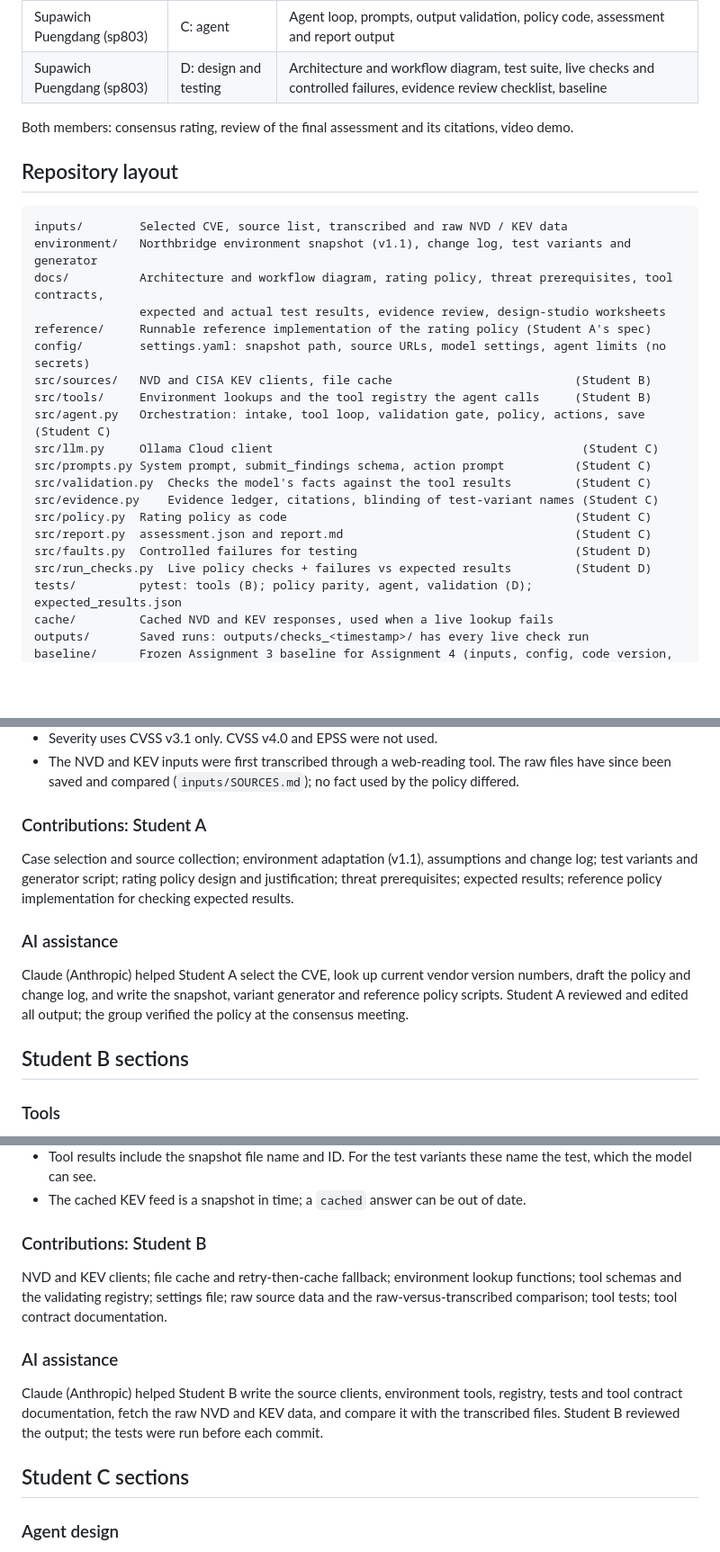
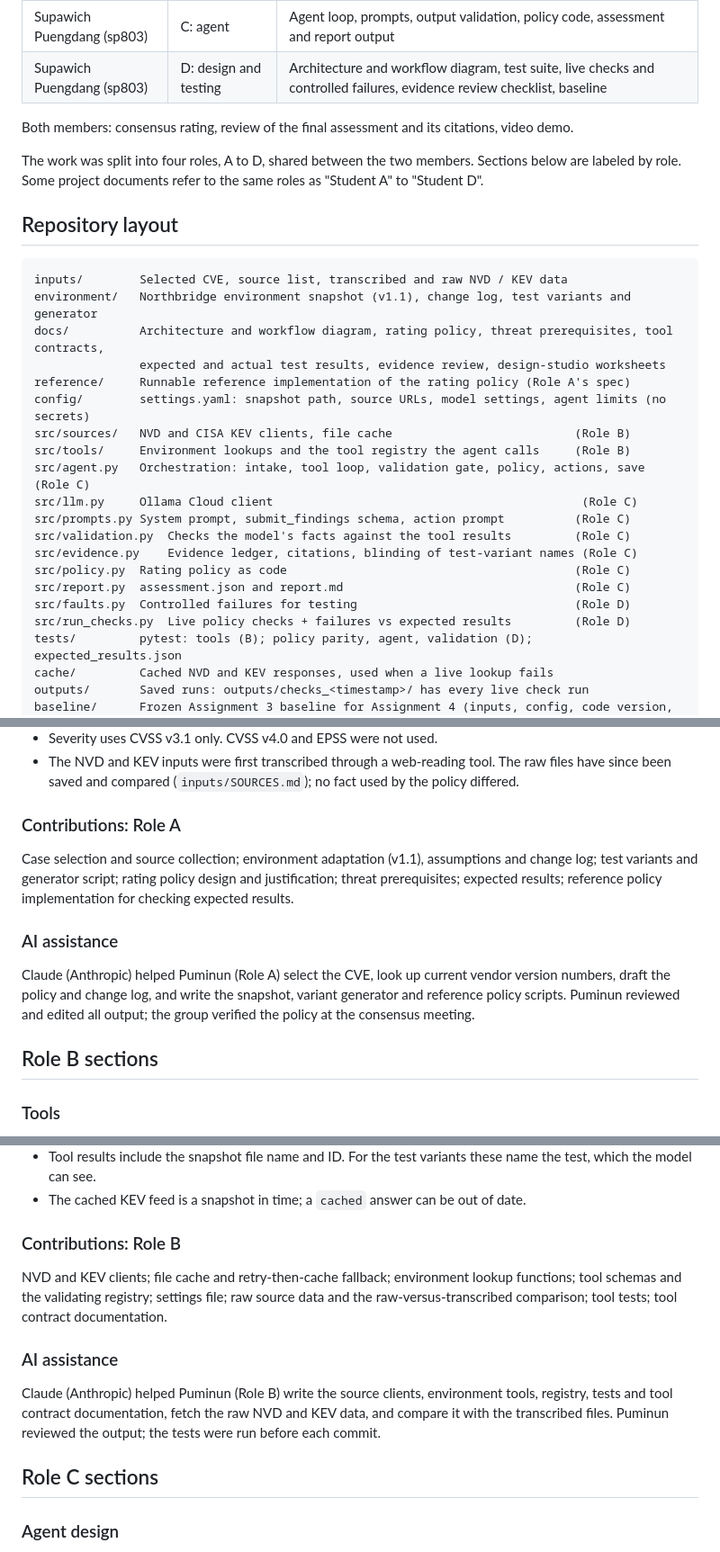
Before and after one commit to Puminunp/security-triage-agent, a Markdown page: README.md, 3 parts joined by grey strips. Shown at 90% size. Drawn GitHub-style; blank space fills up the shorter version.

Commit message:
Label README sections by role instead of student
Co-Authored-By: Claude Opus 5.5 <noreply@anthropic.com>

````diff
--- a/README.md
+++ b/README.md
@@ -13,6 +13,8 @@ An agentic cyber threat intelligence (CTI) risk-triage system that rates a CVE a
 
 Both members: consensus rating, review of the final assessment and its citations, video demo.
 
+The work was split into four roles, A to D, shared between the two members. Sections below are labeled by role. Some project documents refer to the same roles as "Student A" to "Student D".
+
 ## Repository layout
 
 ```
@@ -20,19 +22,19 @@ inputs/        Selected CVE, source list, transcribed and raw NVD / KEV data
 environment/   Northbridge environment snapshot (v1.1), change log, test variants and generator
 docs/          Architecture and workflow diagram, rating policy, threat prerequisites, tool contracts,
                expected and actual test results, evidence review, design-studio worksheets
-reference/     Runnable reference implementation of the rating policy (Student A's spec)
+reference/     Runnable reference implementation of the rating policy (Role A's spec)
 config/        settings.yaml: snapshot path, source URLs, model settings, agent limits (no secrets)
-src/sources/   NVD and CISA KEV clients, file cache                          (Student B)
-src/tools/     Environment lookups and the tool registry the agent calls     (Student B)
-src/agent.py   Orchestration: intake, tool loop, validation gate, policy, actions, save (Student C)
-src/llm.py     Ollama Cloud client                                            (Student C)
-src/prompts.py System prompt, submit_findings schema, action prompt          (Student C)
-src/validation.py  Checks the model's facts against the tool results         (Student C)
-src/evidence.py    Evidence ledger, citations, blinding of test-variant names (Student C)
-src/policy.py  Rating policy as code                                         (Student C)
-src/report.py  assessment.json and report.md                                 (Student C)
-src/faults.py  Controlled failures for testing                               (Student D)
-src/run_checks.py  Live policy checks + failures vs expected results         (Student D)
+src/sources/   NVD and CISA KEV clients, file cache                          (Role B)
+src/tools/     Environment lookups and the tool registry the agent calls     (Role B)
+src/agent.py   Orchestration: intake, tool loop, validation gate, policy, actions, save (Role C)
+src/llm.py     Ollama Cloud client                                            (Role C)
+src/prompts.py System prompt, submit_findings schema, action prompt          (Role C)
+src/validation.py  Checks the model's facts against the tool results         (Role C)
+src/evidence.py    Evidence ledger, citations, blinding of test-variant names (Role C)
+src/policy.py  Rating policy as code                                         (Role C)
+src/report.py  assessment.json and report.md                                 (Role C)
+src/faults.py  Controlled failures for testing                               (Role D)
+src/run_checks.py  Live policy checks + failures vs expected results         (Role D)
 tests/         pytest: tools (B); policy parity, agent, validation (D); expected_results.json
 cache/         Cached NVD and KEV responses, used when a live lookup fails
 outputs/       Saved runs: outputs/checks_<timestamp>/ has every live check run
@@ -175,15 +177,15 @@ CVSS describes technical severity; the rating describes local risk. The full pol
 - Severity uses CVSS v3.1 only. CVSS v4.0 and EPSS were not used.
 - The NVD and KEV inputs were first transcribed through a web-reading tool. The raw files have since been saved and compared (`inputs/SOURCES.md`); no fact used by the policy differed.
 
-### Contributions: Student A
+### Contributions: Role A
 
 Case selection and source collection; environment adaptation (v1.1), assumptions and change log; test variants and generator script; rating policy design and justification; threat prerequisites; expected results; reference policy implementation for checking expected results.
 
 ### AI assistance
 
-Claude (Anthropic) helped Student A select the CVE, look up current vendor version numbers, draft the policy and change log, and write the snapshot, variant generator and reference policy scripts. Student A reviewed and edited all output; the group verified the policy at the consensus meeting.
+Claude (Anthropic) helped Puminun (Role A) select the CVE, look up current vendor version numbers, draft the policy and change log, and write the snapshot, variant generator and reference policy scripts. Puminun reviewed and edited all output; the group verified the policy at the consensus meeting.
 
-## Student B sections
+## Role B sections
 
 ### Tools
 
@@ -225,15 +227,15 @@ The raw NVD response and KEV entry for CVE-2026-85880 are saved as `inputs/CVE-2
 - Tool results include the snapshot file name and ID. For the test variants these name the test, which the model can see.
 - The cached KEV feed is a snapshot in time; a `cached` answer can be out of date.
 
-### Contributions: Student B
+### Contributions: Role B
 
 NVD and KEV clients; file cache and retry-then-cache fallback; environment lookup functions; tool schemas and the validating registry; settings file; raw source data and the raw-versus-transcribed comparison; tool tests; tool contract documentation.
 
 ### AI assistance
 
-Claude (Anthropic) helped Student B write the source clients, environment tools, registry, tests and tool contract documentation, fetch the raw NVD and KEV data, and compare it with the transcribed files. Student B reviewed the output; the tests were run before each commit.
+Claude (Anthropic) helped Puminun (Role B) write the source clients, environment tools, registry, tests and tool contract documentation, fetch the raw NVD and KEV data, and compare it with the transcribed files. Puminun reviewed the output; the tests were run before each commit.
 
-## Student C sections
+## Role C sections
 
 ### Agent design
 
````
Also changed, not shown: other parts of README.md (+6 -6 lines).
